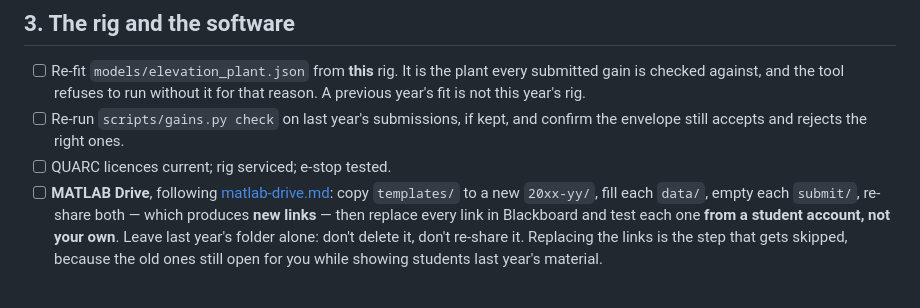
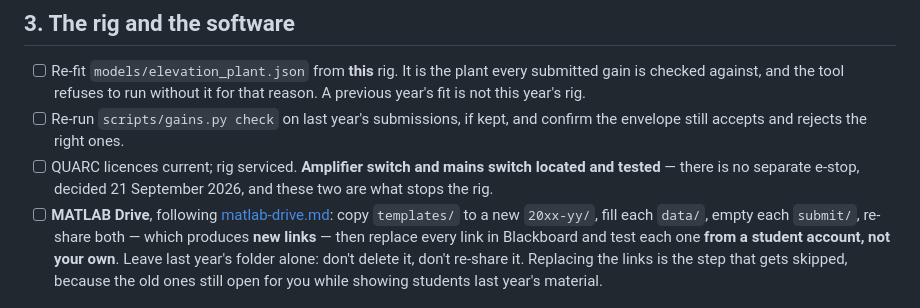
Before and after one commit to CADE30008/cade30008.github.io, a Markdown page: teaching/annual-update.md, the part around the change. Drawn GitHub-style.

```diff
--- a/teaching/annual-update.md
+++ b/teaching/annual-update.md
@@ -53,7 +53,9 @@ nav agree with the new calendar.
       without it for that reason. A previous year's fit is not this year's rig.
 - [ ] Re-run `scripts/gains.py check` on last year's submissions, if kept, and
       confirm the envelope still accepts and rejects the right ones.
-- [ ] QUARC licences current; rig serviced; e-stop tested.
+- [ ] QUARC licences current; rig serviced. **Amplifier switch and mains
+      switch located and tested** — there is no separate e-stop, decided
+      21 September 2026, and these two are what stops the rig.
 - [ ] **MATLAB Drive**, following [matlab-drive.md](matlab-drive.md): copy
       `templates/` to a new `20xx-yy/`, fill each `data/`, empty each `submit/`,
       re-share both — which produces **new links** — then replace every link in
```
Also changed, not shown: PEDAGOGY.md (+5 -4 lines).
